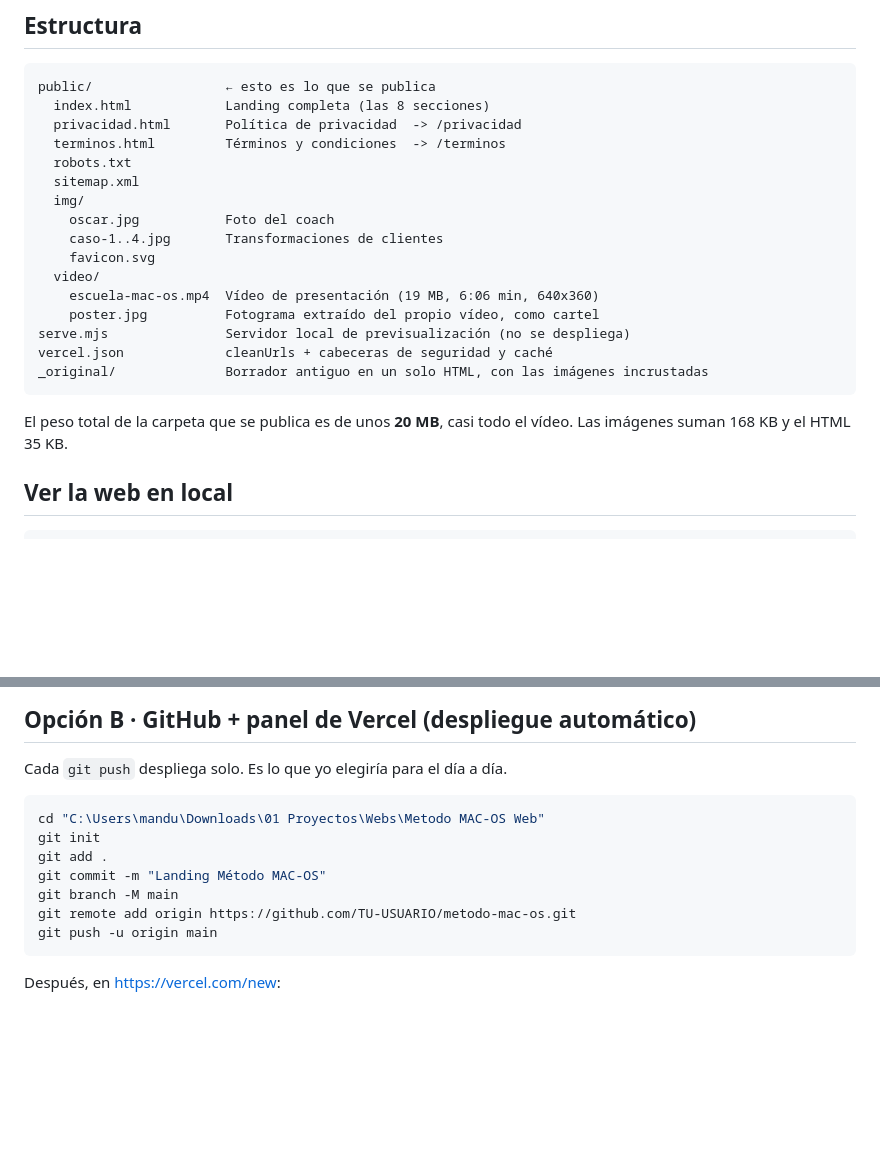
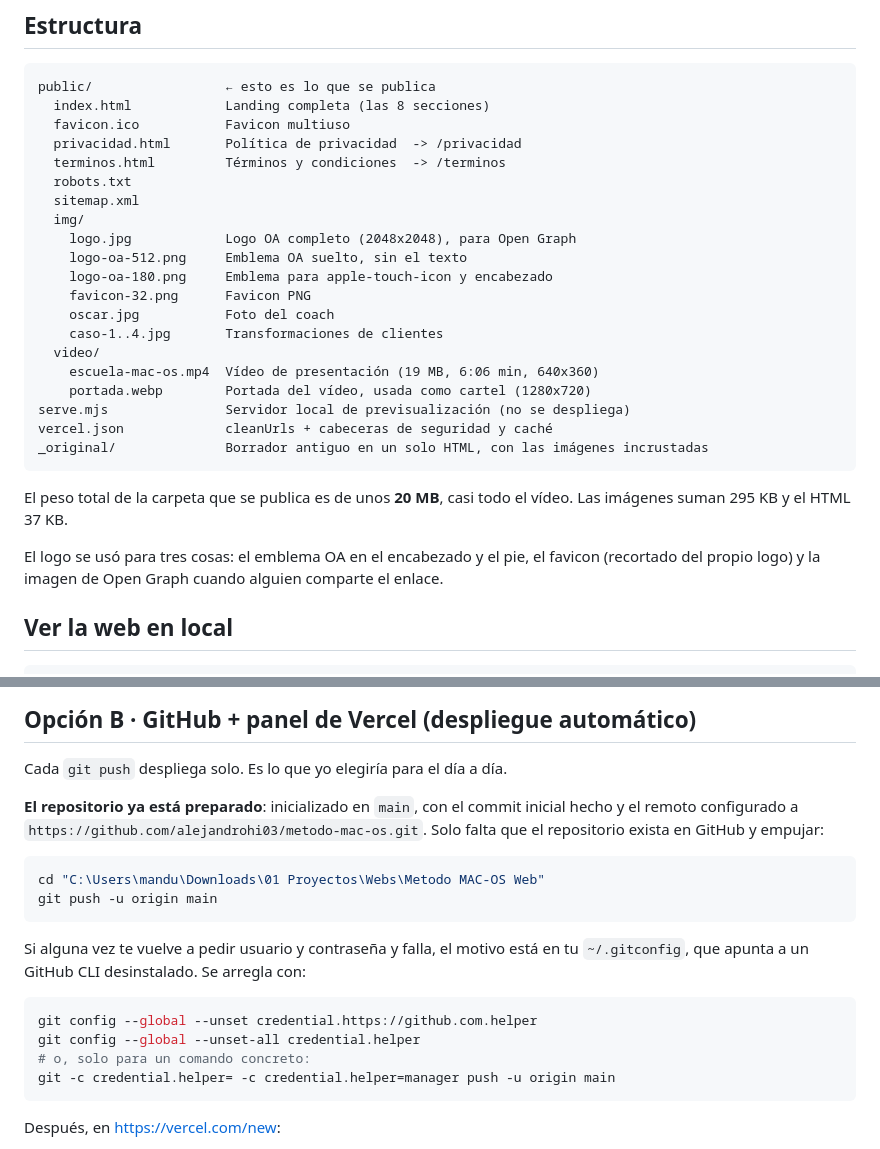
Before and after one commit to alejandrohi03/metodo-mac-os, a Markdown page: README.md, 2 parts joined by grey strips. Drawn GitHub-style; blank space fills up the shorter version.

Commit message:
Documentar la marca, el video y el estado del repositorio en el README

````diff
--- a/README.md
+++ b/README.md
@@ -12,24 +12,31 @@ carpeta `public/` tal cual.
 ```
 public/                 ← esto es lo que se publica
   index.html            Landing completa (las 8 secciones)
+  favicon.ico           Favicon multiuso
   privacidad.html       Política de privacidad  -> /privacidad
   terminos.html         Términos y condiciones  -> /terminos
   robots.txt
   sitemap.xml
   img/
+    logo.jpg            Logo OA completo (2048x2048), para Open Graph
+    logo-oa-512.png     Emblema OA suelto, sin el texto
+    logo-oa-180.png     Emblema para apple-touch-icon y encabezado
+    favicon-32.png      Favicon PNG
     oscar.jpg           Foto del coach
     caso-1..4.jpg       Transformaciones de clientes
-    favicon.svg
   video/
     escuela-mac-os.mp4  Vídeo de presentación (19 MB, 6:06 min, 640x360)
-    poster.jpg          Fotograma extraído del propio vídeo, como cartel
+    portada.webp        Portada del vídeo, usada como cartel (1280x720)
 serve.mjs               Servidor local de previsualización (no se despliega)
 vercel.json             cleanUrls + cabeceras de seguridad y caché
 _original/              Borrador antiguo en un solo HTML, con las imágenes incrustadas
 ```
 
 El peso total de la carpeta que se publica es de unos **20 MB**, casi todo el vídeo.
-Las imágenes suman 168 KB y el HTML 35 KB.
+Las imágenes suman 295 KB y el HTML 37 KB.
+
+El logo se usó para tres cosas: el emblema OA en el encabezado y el pie, el favicon
+(recortado del propio logo) y la imagen de Open Graph cuando alguien comparte el enlace.
 
 ## Ver la web en local
 
@@ -103,14 +110,23 @@ carpeta del proyecto. No hace falta build.
 
 Cada `git push` despliega solo. Es lo que yo elegiría para el día a día.
 
+**El repositorio ya está preparado**: inicializado en `main`, con el commit inicial hecho y
+el remoto configurado a `https://github.com/alejandrohi03/metodo-mac-os.git`. Solo falta
+que el repositorio exista en GitHub y empujar:
+
 ```powershell
 cd "C:\Users\mandu\Downloads\01 Proyectos\Webs\Metodo MAC-OS Web"
-git init
-git add .
-git commit -m "Landing Método MAC-OS"
-git branch -M main
-git remote add origin https://github.com/TU-USUARIO/metodo-mac-os.git
 git push -u origin main
+```
+
+Si alguna vez te vuelve a pedir usuario y contraseña y falla, el motivo está en tu
+`~/.gitconfig`, que apunta a un GitHub CLI desinstalado. Se arregla con:
+
+```powershell
+git config --global --unset credential.https://github.com.helper
+git config --global --unset-all credential.helper
+# o, solo para un comando concreto:
+git -c credential.helper= -c credential.helper=manager push -u origin main
 ```
 
 Después, en <https://vercel.com/new>:
````
